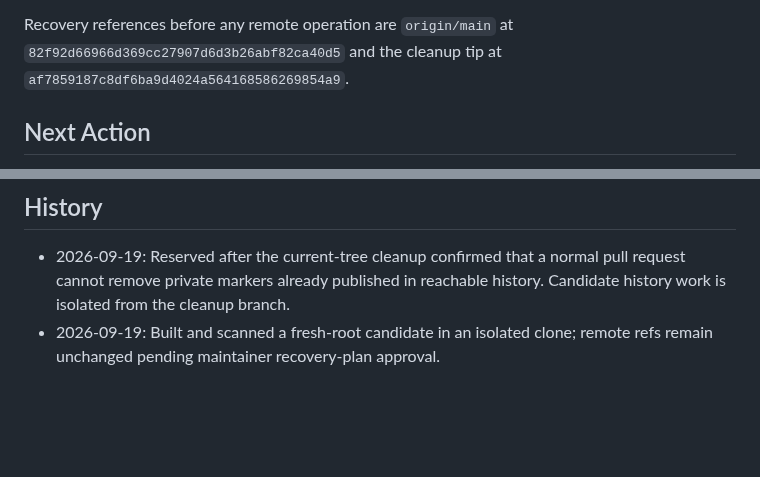
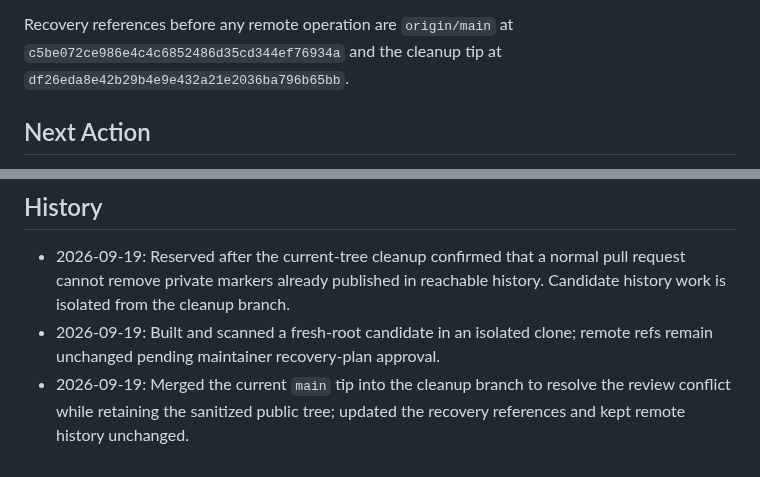
Before and after one commit to hyfens-hq/hyfens, a Markdown page: tasks/288-oss-history-replacement.md, 2 parts joined by grey strips. Rendered like a GitHub page; blank space fills up the shorter version.

Commit message:
docs: refresh OSS history recovery refs

```diff
--- a/tasks/288-oss-history-replacement.md
+++ b/tasks/288-oss-history-replacement.md
@@ -78,8 +78,8 @@ Candidate validation completed on 2026-09-19:
 - hosted-only path inventory: empty.
 
 Recovery references before any remote operation are `origin/main` at
-`82f92d66966d369cc27907d6d3b26abf82ca40d5` and the cleanup tip at
-`af7859187c8df6ba9d4024a564168586269854a9`.
+`c5be072ce986e4c4c6852486d35cd344ef76934a` and the cleanup tip at
+`df26eda8e42b29b4e9e432a21e2036ba796b65bb`.
 
 ## Next Action
 
@@ -115,3 +115,6 @@ no remote history has been rewritten.
   history. Candidate history work is isolated from the cleanup branch.
 - 2026-09-19: Built and scanned a fresh-root candidate in an isolated clone;
   remote refs remain unchanged pending maintainer recovery-plan approval.
+- 2026-09-19: Merged the current `main` tip into the cleanup branch to resolve
+  the review conflict while retaining the sanitized public tree; updated the
+  recovery references and kept remote history unchanged.
```
